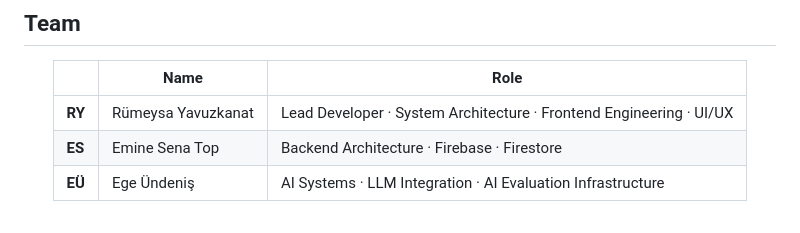
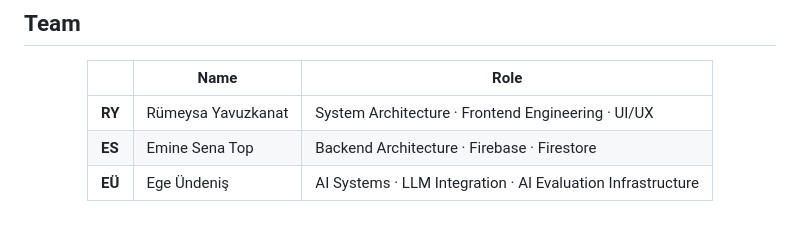
Before and after one commit to eminesenaa/mipp, a Markdown page: README.md, the part around the change. Rendered like a GitHub page.

```diff
--- a/README.md
+++ b/README.md
@@ -318,7 +318,7 @@ lib/
 
 | | Name | Role |
 |---|---|---|
-| **RY** | Rümeysa Yavuzkanat | Lead Developer · System Architecture · Frontend Engineering · UI/UX |
+| **RY** | Rümeysa Yavuzkanat | System Architecture · Frontend Engineering · UI/UX |
 | **ES** | Emine Sena Top | Backend Architecture · Firebase · Firestore |
 | **EÜ** | Ege Ündeniş | AI Systems · LLM Integration · AI Evaluation Infrastructure |
 
```
